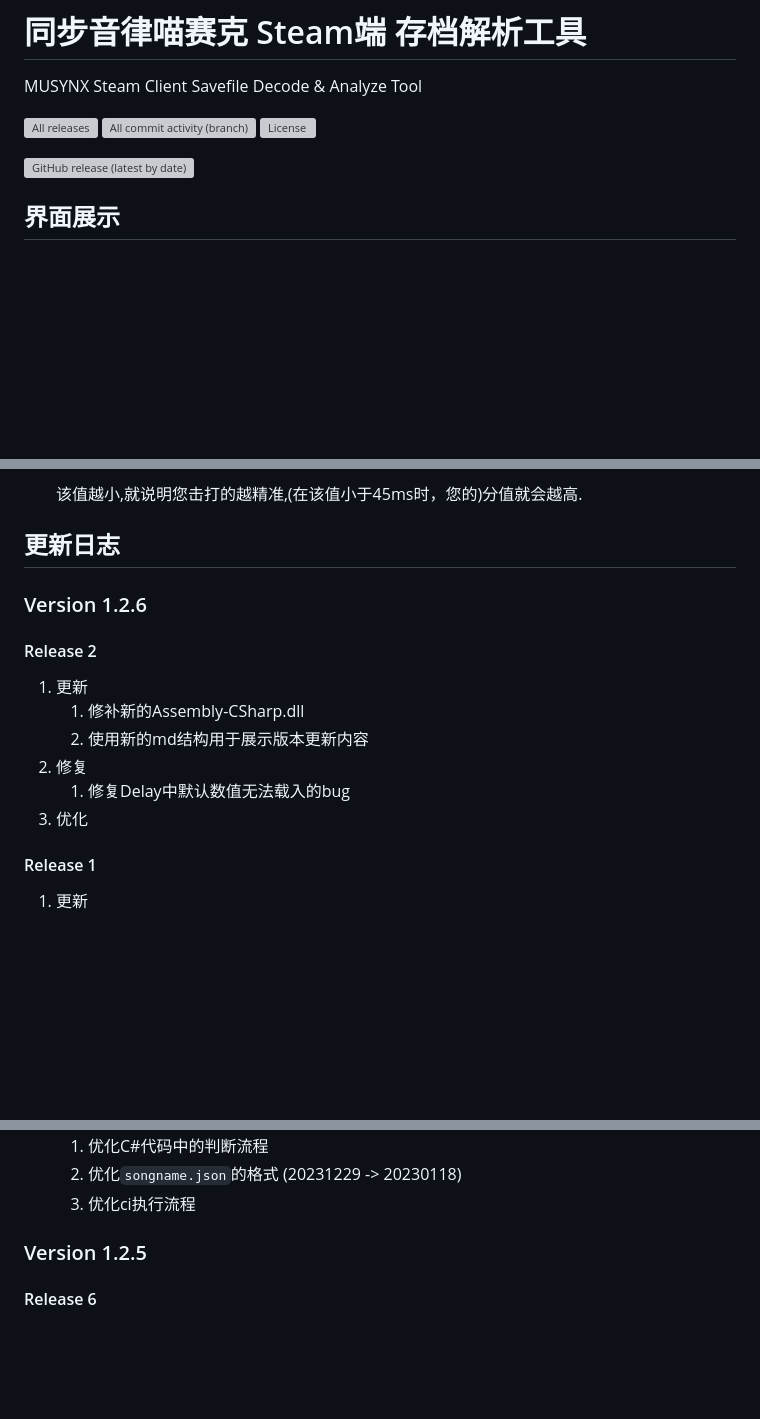
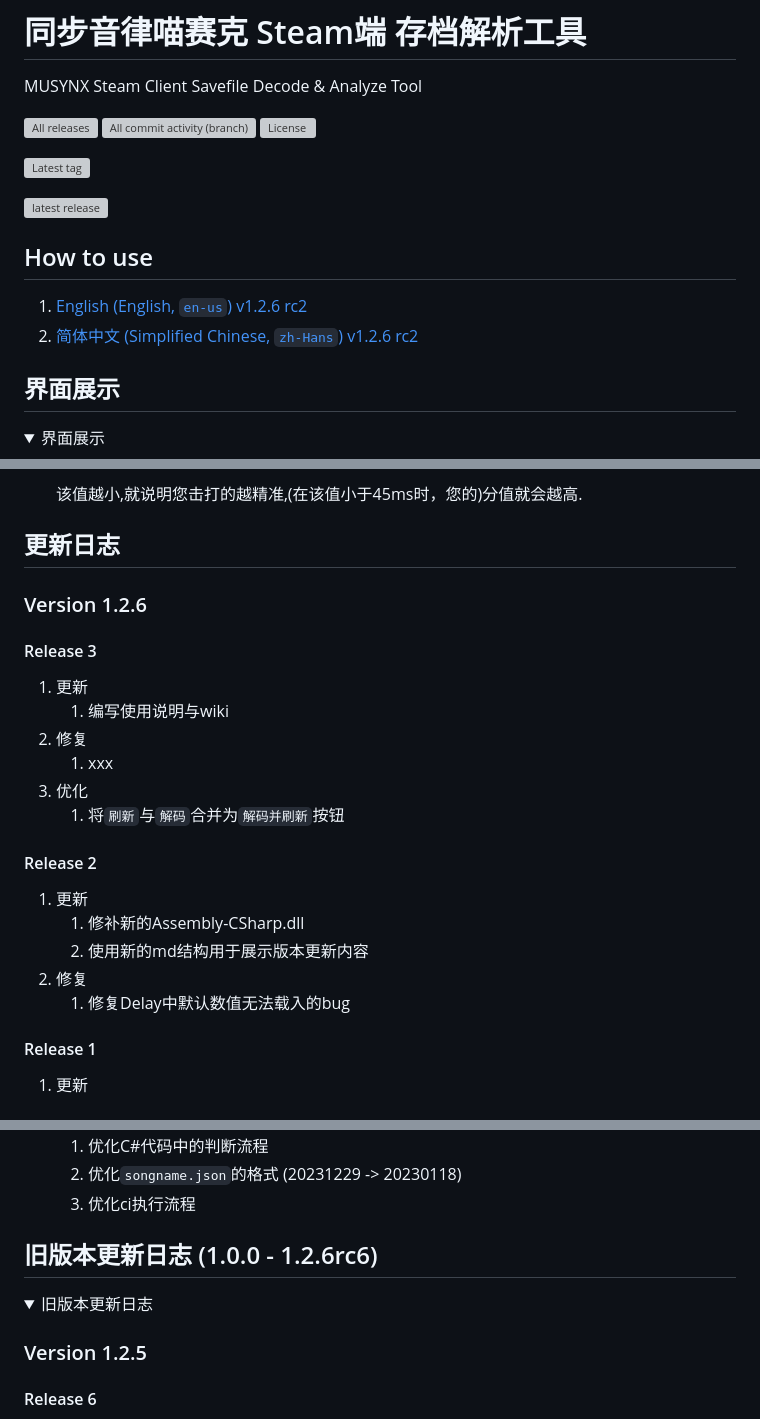
Before and after one commit to Ginsakura/MUSYNXSave, a Markdown page: README.md, 3 parts joined by grey strips. Drawn GitHub-style; folded sections open; blank space fills up the shorter version; grey boxes are pictures that could not be loaded.

Commit message:
1.2.6pre7  编写中文软件使用手册，界面优化，readme优化  [no ci]

```diff
--- a/README.md
+++ b/README.md
@@ -1,14 +1,32 @@
 # 同步音律喵赛克 Steam端 存档解析工具
 MUSYNX Steam Client Savefile Decode & Analyze Tool
 
-[![All releases](https://img.shields.io/github/downloads/ginsakura/MUSYNCSave/total)](https://github.com/Ginsakura/MUSYNCSave/releases)
-[![All commit activity (branch)](https://img.shields.io/github/commit-activity/t/ginsakura/MUSYNCSave)](https://github.com/Ginsakura/MUSYNCSave/commits)
-[![License](https://img.shields.io/github/license/ginsakura/MUSYNCSave)](./LICENSE)
+[down_svg]: https://img.shields.io/github/downloads/ginsakura/MUSYNCSave/total?label=All%20Downloads
+[all_release]: https://github.com/Ginsakura/MUSYNCSave/releases
+[commit_svg]: https://img.shields.io/github/commit-activity/t/ginsakura/MUSYNCSave?label=All%20Commits
+[commit]: https://github.com/Ginsakura/MUSYNCSave/commits
+[license_svg]: https://img.shields.io/github/license/ginsakura/MUSYNCSave?label=License
+[![All releases][down_svg]][all_release]
+[![All commit activity (branch)][commit_svg]][commit]
+[![License][license_svg]](./LICENSE)
 
-[![GitHub release (latest by date)](https://img.shields.io/github/v/release/ginsakura/MUSYNCSave?display_name=release&label=latest%20release&style=flat-square)](https://github.com/Ginsakura/MUSYNCSave/releases/latest)
+[latest_prerelease_svg]: https://img.shields.io/github/v/release/ginsakura/MUSYNCSave?display_name=release&label=Latest%20PreRelease&include_prereleases
+[all_tags]: https://github.com/Ginsakura/MUSYNCSave/tags
+[![Latest tag][latest_prerelease_svg]][all_tags]
 
+[latest_release_svg]: https://img.shields.io/github/v/release/ginsakura/MUSYNCSave?display_name=release&label=Latest%20Release
+[release]: https://github.com/Ginsakura/MUSYNCSave/releases/latest
+[![latest release][latest_release_svg]][release]
+
+## How to use
+
+1. [English (English, `en-us`) v1.2.6 rc2](readme.en.md)
+2. [简体中文 (Simplified Chinese, `zh-Hans`) v1.2.6 rc2](readme.zh.md)
 
 ## 界面展示
+
+<details>
+<summary>界面展示</summary>
 
 ![主页面](./ReadmeResources/main.png "主页面")
 ![score-diff页面](./ReadmeResources/score-diff.png "score-diff页面")
@@ -92,13 +117,19 @@ HitDelay模块用法:启用DLL注入后,在本次游戏进行首次谱面游玩
     1. xxx
 -->
 ### Version 1.2.6
+#### Release 3
+1. 更新
+    1. 编写使用说明与wiki
+2. 修复
+    1. xxx
+3. 优化
+    1. 将`刷新`与`解码`合并为`解码并刷新`按钮
 #### Release 2
 1. 更新
     1. 修补新的Assembly-CSharp.dll
     2. 使用新的md结构用于展示版本更新内容
 2. 修复
     1. 修复Delay中默认数值无法载入的bug
-3. 优化
 #### Release 1
 1. 更新
     1. #### ***更新02月08日喵赛克新增曲目 (新春超大份更新)***
@@ -118,6 +149,10 @@ HitDelay模块用法:启用DLL注入后,在本次游戏进行首次谱面游玩
     1. 优化C#代码中的判断流程
     2. 优化`songname.json`的格式 (20231229 -> 20230118)
     3. 优化ci执行流程
+
+## 旧版本更新日志 (1.0.0 - 1.2.6rc6)
+<details>
+  <summary>旧版本更新日志</summary>
 
 ### Version 1.2.5
 #### Release 6
```
Also changed, not shown: other parts of README.md (+9 -0 lines), How_to_use.zh.md (added, +90 -0 lines), ReadmeResources/how_to_use_maintitle.png (added), ReadmeResources/zzz (1).png (added), ReadmeResources/zzz (2).png (added), ReadmeResources/zzz (3).png (added), ReadmeResources/zzz (4).png (added), ReadmeResources/zzz (5).png (added), 3 other files.
